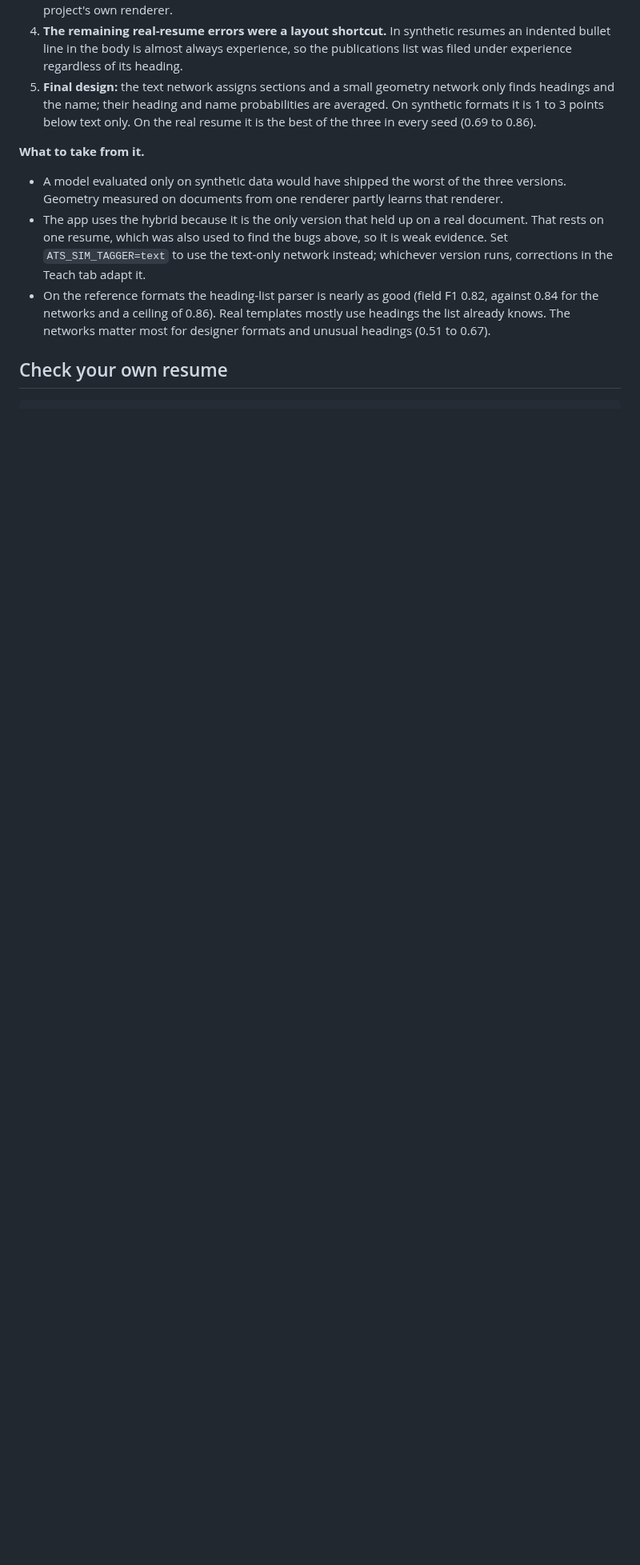
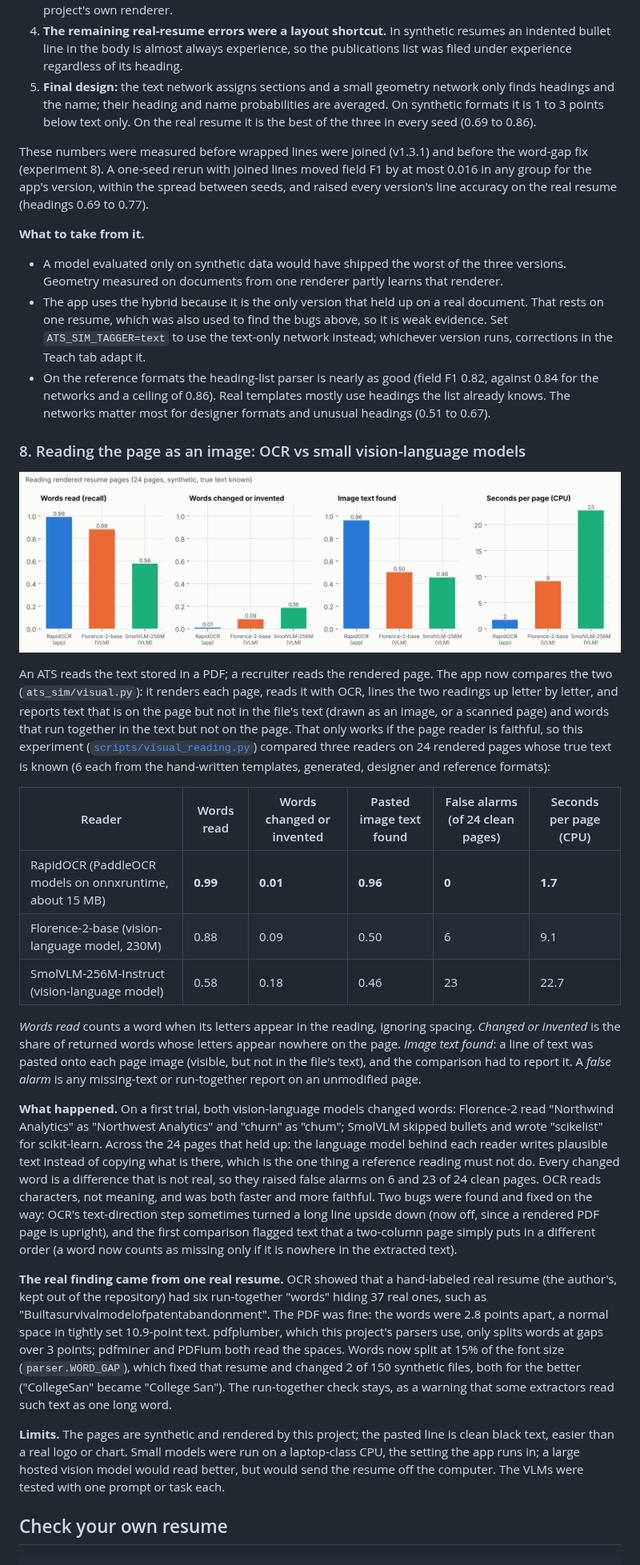
Before and after one commit to shreyosecret/ATSResumeFilter, a Markdown page: README.md, the part around one of its changes. Shown at 80% size. Drawn GitHub-style; pictures changed too: results/visual/visual_reading.png (added); blank space fills up the shorter version.

```diff
--- a/README.md
+++ b/README.md
@@ -388,11 +388,33 @@ Experiments 5 and 6 were run with the text-only network, before page geometry ex
 4. **The remaining real-resume errors were a layout shortcut.** In synthetic resumes an indented bullet line in the body is almost always experience, so the publications list was filed under experience regardless of its heading.
 5. **Final design:** the text network assigns sections and a small geometry network only finds headings and the name; their heading and name probabilities are averaged. On synthetic formats it is 1 to 3 points below text only. On the real resume it is the best of the three in every seed (0.69 to 0.86).
 
+These numbers were measured before wrapped lines were joined (v1.3.1) and before the word-gap fix (experiment 8). A one-seed rerun with joined lines moved field F1 by at most 0.016 in any group for the app's version, within the spread between seeds, and raised every version's line accuracy on the real resume (headings 0.69 to 0.77).
+
 **What to take from it.**
 
 - A model evaluated only on synthetic data would have shipped the worst of the three versions. Geometry measured on documents from one renderer partly learns that renderer.
 - The app uses the hybrid because it is the only version that held up on a real document. That rests on one resume, which was also used to find the bugs above, so it is weak evidence. Set `ATS_SIM_TAGGER=text` to use the text-only network instead; whichever version runs, corrections in the Teach tab adapt it.
 - On the reference formats the heading-list parser is nearly as good (field F1 0.82, against 0.84 for the networks and a ceiling of 0.86). Real templates mostly use headings the list already knows. The networks matter most for designer formats and unusual headings (0.51 to 0.67).
+
+### 8. Reading the page as an image: OCR vs small vision-language models
+
+![Reading rendered pages](results/visual/visual_reading.png)
+
+An ATS reads the text stored in a PDF; a recruiter reads the rendered page. The app now compares the two (`ats_sim/visual.py`): it renders each page, reads it with OCR, lines the two readings up letter by letter, and reports text that is on the page but not in the file's text (drawn as an image, or a scanned page) and words that run together in the text but not on the page. That only works if the page reader is faithful, so this experiment ([`scripts/visual_reading.py`](scripts/visual_reading.py)) compared three readers on 24 rendered pages whose true text is known (6 each from the hand-written templates, generated, designer and reference formats):
+
+| Reader | Words read | Words changed or invented | Pasted image text found | False alarms (of 24 clean pages) | Seconds per page (CPU) |
+|---|---|---|---|---|---|
+| RapidOCR (PaddleOCR models on onnxruntime, about 15 MB) | **0.99** | **0.01** | **0.96** | **0** | **1.7** |
+| Florence-2-base (vision-language model, 230M) | 0.88 | 0.09 | 0.50 | 6 | 9.1 |
+| SmolVLM-256M-Instruct (vision-language model) | 0.58 | 0.18 | 0.46 | 23 | 22.7 |
+
+*Words read* counts a word when its letters appear in the reading, ignoring spacing. *Changed or invented* is the share of returned words whose letters appear nowhere on the page. *Image text found*: a line of text was pasted onto each page image (visible, but not in the file's text), and the comparison had to report it. A *false alarm* is any missing-text or run-together report on an unmodified page.
+
+**What happened.** On a first trial, both vision-language models changed words: Florence-2 read "Northwind Analytics" as "Northwest Analytics" and "churn" as "chum"; SmolVLM skipped bullets and wrote "scikelist" for scikit-learn. Across the 24 pages that held up: the language model behind each reader writes plausible text instead of copying what is there, which is the one thing a reference reading must not do. Every changed word is a difference that is not real, so they raised false alarms on 6 and 23 of 24 clean pages. OCR reads characters, not meaning, and was both faster and more faithful. Two bugs were found and fixed on the way: OCR's text-direction step sometimes turned a long line upside down (now off, since a rendered PDF page is upright), and the first comparison flagged text that a two-column page simply puts in a different order (a word now counts as missing only if it is nowhere in the extracted text).
+
+**The real finding came from one real resume.** OCR showed that a hand-labeled real resume (the author's, kept out of the repository) had six run-together "words" hiding 37 real ones, such as "Builtasurvivalmodelofpatentabandonment". The PDF was fine: the words were 2.8 points apart, a normal space in tightly set 10.9-point text. pdfplumber, which this project's parsers use, only splits words at gaps over 3 points; pdfminer and PDFium both read the spaces. Words now split at 15% of the font size (`parser.WORD_GAP`), which fixed that resume and changed 2 of 150 synthetic files, both for the better ("CollegeSan" became "College San"). The run-together check stays, as a warning that some extractors read such text as one long word.
+
+**Limits.** The pages are synthetic and rendered by this project; the pasted line is clean black text, easier than a real logo or chart. Small models were run on a laptop-class CPU, the setting the app runs in; a large hosted vision model would read better, but would send the resume off the computer. The VLMs were tested with one prompt or task each.
 
 ## Check your own resume
 
```
Also changed, not shown: other parts of README.md (+2 -1 lines), packaging/RELEASE_NOTES.md (+6 -2 lines), 5 other files.
